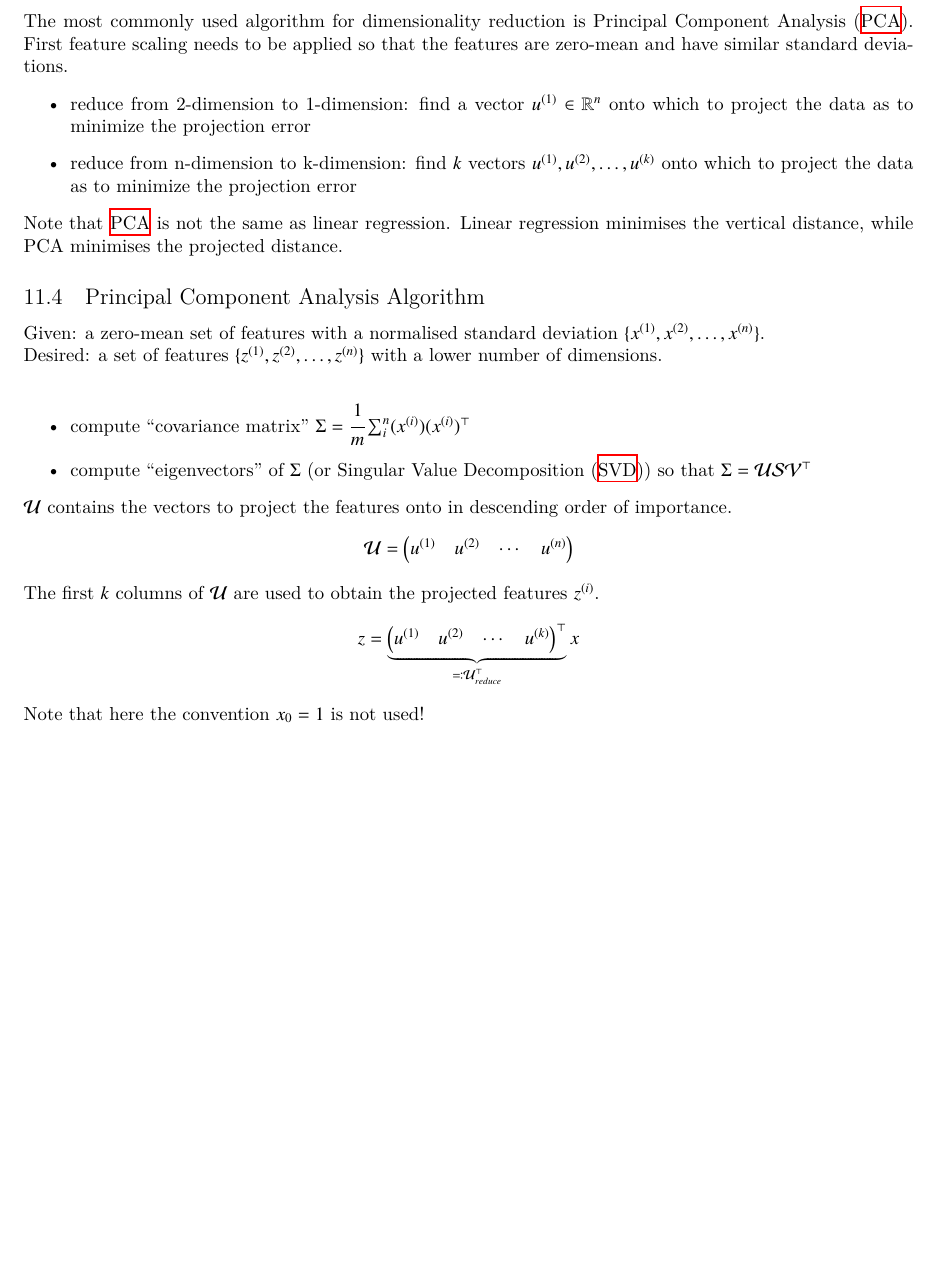
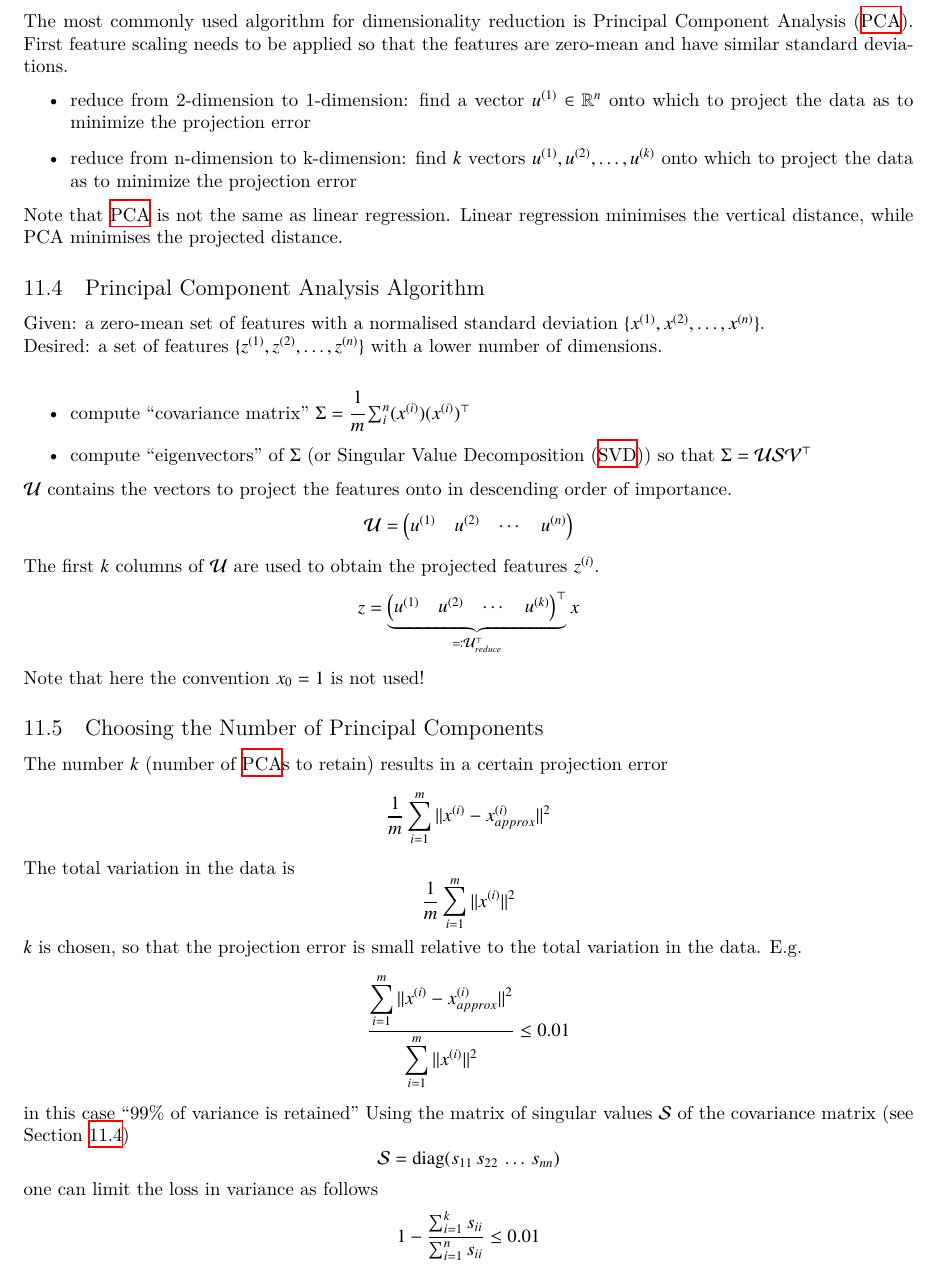
Before and after one commit to wedesoft/machine-learning-tutorial, a LaTeX document (machine-learning-tutorial.tex): part of page 24 of 26, cut so that both start at the same text, the shorter picture padded with empty space. Compiled offline with XeLaTeX.

Commit message:
Choosing k for PCA

```diff
--- a/machine-learning-tutorial.tex
+++ b/machine-learning-tutorial.tex
@@ -1203,7 +1203,7 @@ First feature scaling needs to be applied so that the features are zero-mean and
 \end{itemize}
 Note that \ac{PCA} is not the same as linear regression. Linear regression minimises the \emph{vertical} distance, while PCA minimises the projected distance.
 
-\subsection{Principal Component Analysis Algorithm}
+\subsection{Principal Component Analysis Algorithm}\label{cha:pca}
 Given: a zero-mean set of features with a normalised standard deviation $\{x^{(1)},x^{(2)},\ldots,x^{(n)}\}$.\\
 Desired: a set of features $\{z^{(1)},z^{(2)},\ldots,z^{(n)}\}$ with a lower number of dimensions.\\
 \begin{itemize}
@@ -1219,6 +1219,29 @@ The first $k$ columns of $\mathcal{U}$ are used to obtain the projected features
   z=\underbrace{\begin{pmatrix}u^{(1)}&u^{(2)}&\cdots&u^{(k)}\end{pmatrix}^\top}_{\eqqcolon\mathcal{U}_{reduce}^\top} x
 \end{equation*}
 Note that here the convention $x_0=1$ is not used!
+
+\subsection{Choosing the Number of Principal Components}
+The number $k$ (number of \acp{PCA} to retain) results in a certain projection error
+\begin{equation*}
+  \frac{1}{m}\sumi||\sxi-x^{(i)}_{approx}||^2
+\end{equation*}
+The total variation in the data is
+\begin{equation*}
+  \frac{1}{m}\sumi||\sxi||^2
+\end{equation*}
+$k$ is chosen, so that the projection error is small relative to the total variation in the data. \emph{E.g.}
+\begin{equation*}
+  \frac{\sumi||\sxi-x^{(i)}_{approx}||^2}{\sumi||\sxi||^2}\le 0.01
+\end{equation*}
+in this case ``99\% of variance is retained''
+Using the matrix of singular values $\mathcal{S}$ of the covariance matrix (see Section \ref{cha:pca})
+\begin{equation*}
+  \mathcal{S}=\operatorname{diag}(s_{11}\,s_{22}\,\ldots\,s_{nn})
+\end{equation*}
+one can limit the loss in variance as follows
+\begin{equation*}
+  1-\frac{\sum_{i=1}^k s_{ii}}{\sum_{i=1}^n s_{ii}}\le 0.01
+\end{equation*}
 
 \clearpage
 
```
